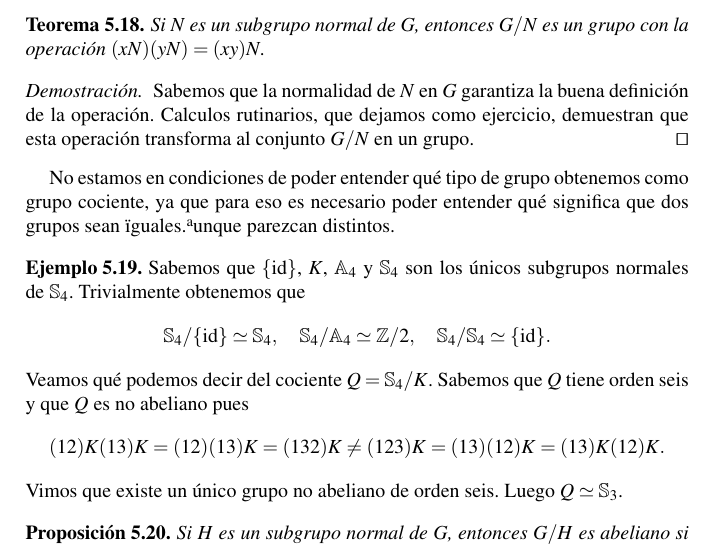
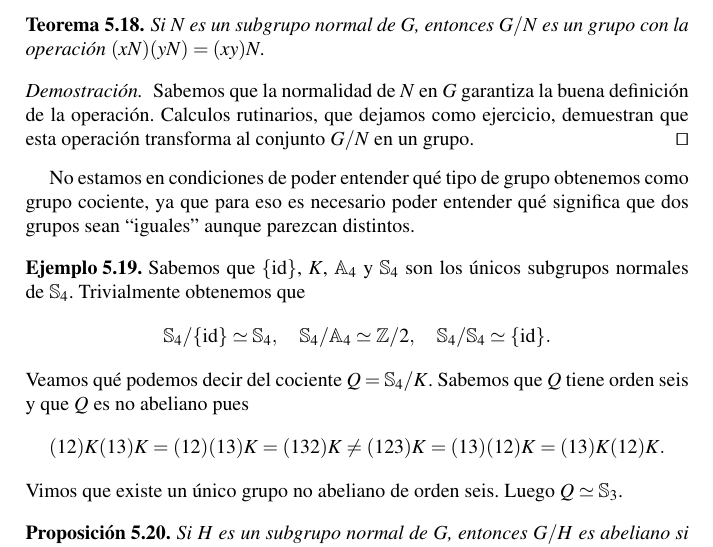
Before and after one commit to vendramin/estructuras, a LaTeX document (book.tex, which reads normal.tex): part of page 36 of 219, cut so that both start at the same text. Compiled offline with pdfLaTeX.

Commit message:
Updates from Texpad

```diff
--- a/normal.tex
+++ b/normal.tex
@@ -211,7 +211,7 @@ esta operación transforma al conjunto $G/N$ en un grupo.
 % todo: Mover cocientes de S4 al capítulo de isomorfismos
 No estamos en condiciones de poder entender qué tipo de grupo obtenemos
 como grupo cociente, ya que para eso es necesario poder entender qué significa
-que dos grupos sean "iguales" aunque parezcan distintos.
+que dos grupos sean ``iguales'' aunque parezcan distintos.
 
 %Veamos cómo son los posibles cocientes de $\Sym_4$.
 % todo: Listar las coclases de S4 por K, i.e. los elementos del grupo cociente#
```
